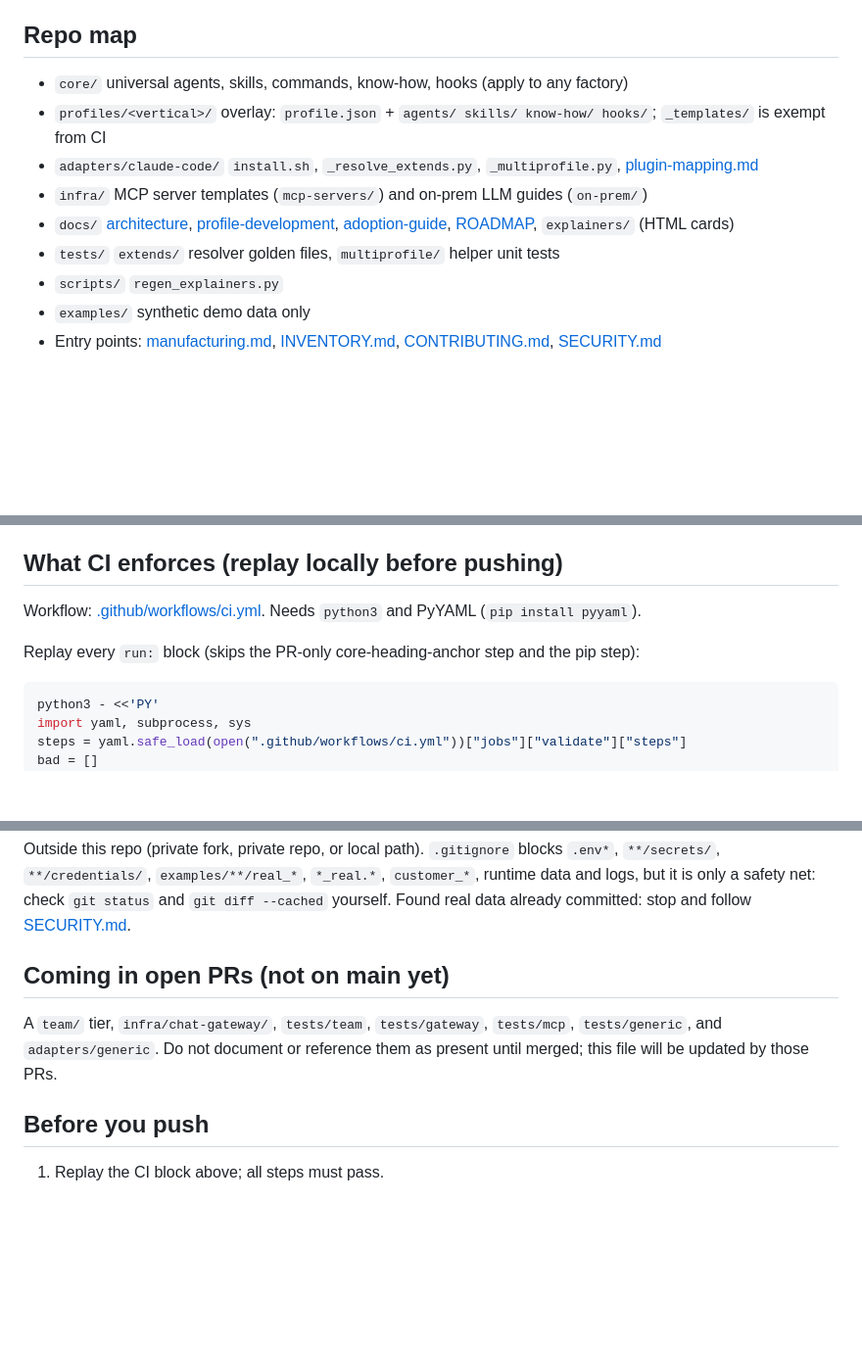
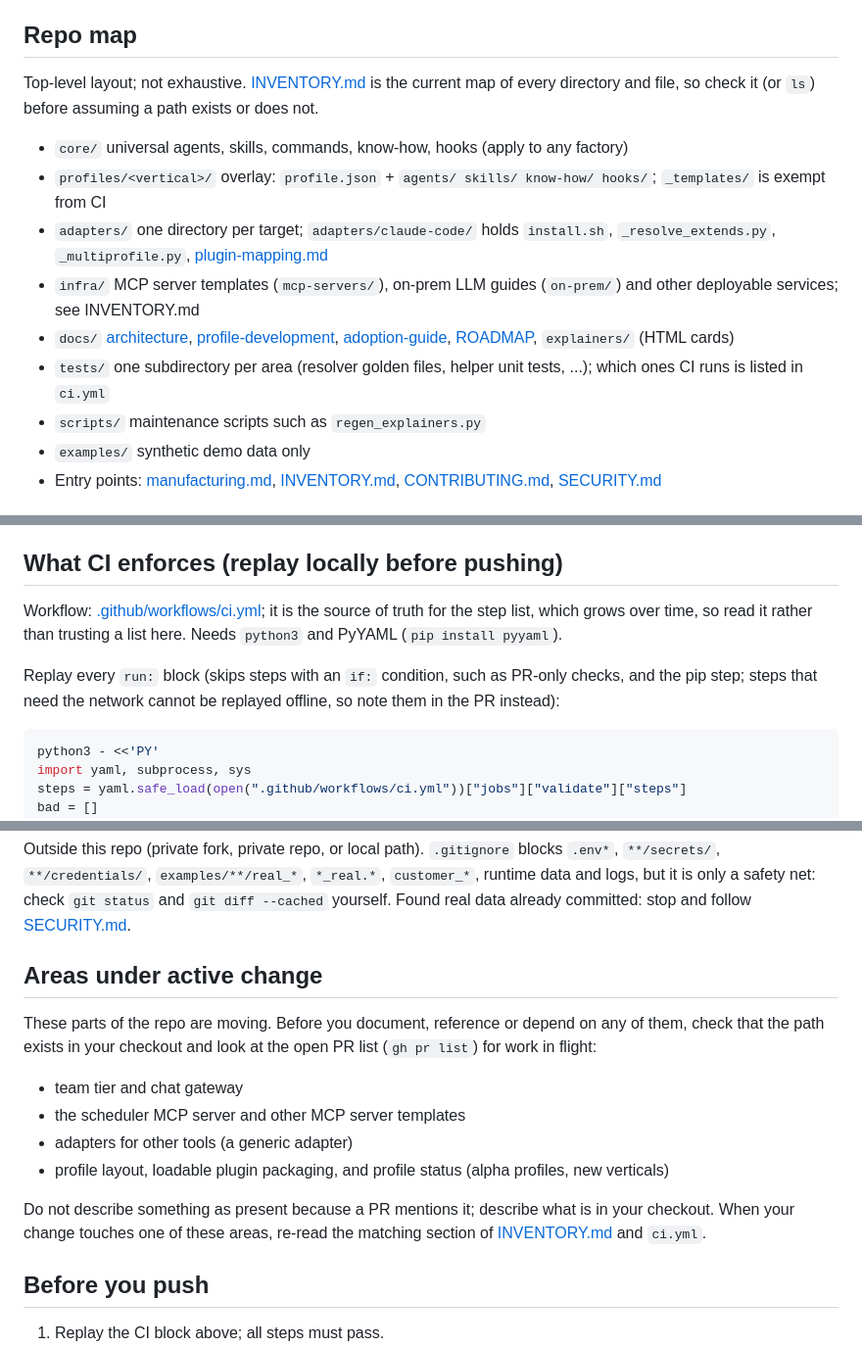
Before and after one commit to jason-simhope-ai/manufacturing-skill, a Markdown page: CLAUDE.md, 3 parts joined by grey strips. Shown at 98% size. Rendered like a GitHub page; blank space fills up the shorter version.

Commit message:
docs(claude-md): make repo map and CI list independent of open PRs
Replace the "Coming in open PRs" snapshot with an "Areas under active
change" list that names areas rather than PR numbers and points to the
open PR list. Point the repo map and CI step list at INVENTORY.md and
ci.yml where counts would drift, so the file is true both before and
after the pending PRs merge.

Co-Authored-By: Claude Fable 5.1 <noreply@anthropic.com>
Claude-Session: https://claude.ai/code/session_01RkyarK7wZgTgCM4so4W5zm

````diff
--- a/CLAUDE.md
+++ b/CLAUDE.md
@@ -9,13 +9,15 @@ Audience is Taiwan manufacturing (zh-TW first). Current version lives in [plugin
 
 ## Repo map
 
+Top-level layout; not exhaustive. [INVENTORY.md](INVENTORY.md) is the current map of every directory and file, so check it (or `ls`) before assuming a path exists or does not.
+
 - `core/` universal agents, skills, commands, know-how, hooks (apply to any factory)
 - `profiles/<vertical>/` overlay: `profile.json` + `agents/ skills/ know-how/ hooks/`; `_templates/` is exempt from CI
-- `adapters/claude-code/` `install.sh`, `_resolve_extends.py`, `_multiprofile.py`, [plugin-mapping.md](adapters/claude-code/plugin-mapping.md)
-- `infra/` MCP server templates (`mcp-servers/`) and on-prem LLM guides (`on-prem/`)
+- `adapters/` one directory per target; `adapters/claude-code/` holds `install.sh`, `_resolve_extends.py`, `_multiprofile.py`, [plugin-mapping.md](adapters/claude-code/plugin-mapping.md)
+- `infra/` MCP server templates (`mcp-servers/`), on-prem LLM guides (`on-prem/`) and other deployable services; see INVENTORY.md
 - `docs/` [architecture](docs/architecture.md), [profile-development](docs/profile-development.md), [adoption-guide](docs/adoption-guide.md), [ROADMAP](docs/ROADMAP.md), `explainers/` (HTML cards)
-- `tests/` `extends/` resolver golden files, `multiprofile/` helper unit tests
-- `scripts/` `regen_explainers.py`
+- `tests/` one subdirectory per area (resolver golden files, helper unit tests, ...); which ones CI runs is listed in `ci.yml`
+- `scripts/` maintenance scripts such as `regen_explainers.py`
 - `examples/` synthetic demo data only
 - Entry points: [manufacturing.md](manufacturing.md), [INVENTORY.md](INVENTORY.md), [CONTRIBUTING.md](CONTRIBUTING.md), [SECURITY.md](SECURITY.md)
 
@@ -28,9 +30,9 @@ Audience is Taiwan manufacturing (zh-TW first). Current version lives in [plugin
 
 ## What CI enforces (replay locally before pushing)
 
-Workflow: [.github/workflows/ci.yml](.github/workflows/ci.yml). Needs `python3` and PyYAML (`pip install pyyaml`).
+Workflow: [.github/workflows/ci.yml](.github/workflows/ci.yml); it is the source of truth for the step list, which grows over time, so read it rather than trusting a list here. Needs `python3` and PyYAML (`pip install pyyaml`).
 
-Replay every `run:` block (skips the PR-only core-heading-anchor step and the pip step):
+Replay every `run:` block (skips steps with an `if:` condition, such as PR-only checks, and the pip step; steps that need the network cannot be replayed offline, so note them in the PR instead):
 
 ```bash
 python3 - <<'PY'
@@ -93,9 +95,16 @@ Detail: [docs/profile-development.md](docs/profile-development.md). Start from `
 
 Outside this repo (private fork, private repo, or local path). `.gitignore` blocks `.env*`, `**/secrets/`, `**/credentials/`, `examples/**/real_*`, `*_real.*`, `customer_*`, runtime data and logs, but it is only a safety net: check `git status` and `git diff --cached` yourself. Found real data already committed: stop and follow [SECURITY.md](SECURITY.md).
 
-## Coming in open PRs (not on main yet)
+## Areas under active change
 
-A `team/` tier, `infra/chat-gateway/`, `tests/team`, `tests/gateway`, `tests/mcp`, `tests/generic`, and `adapters/generic`. Do not document or reference them as present until merged; this file will be updated by those PRs.
+These parts of the repo are moving. Before you document, reference or depend on any of them, check that the path exists in your checkout and look at the open PR list (`gh pr list`) for work in flight:
+
+- team tier and chat gateway
+- the scheduler MCP server and other MCP server templates
+- adapters for other tools (a generic adapter)
+- profile layout, loadable plugin packaging, and profile status (alpha profiles, new verticals)
+
+Do not describe something as present because a PR mentions it; describe what is in your checkout. When your change touches one of these areas, re-read the matching section of [INVENTORY.md](INVENTORY.md) and `ci.yml`.
 
 ## Before you push
 
````
Also changed, not shown: other parts of CLAUDE.md (+1 -1 lines).
